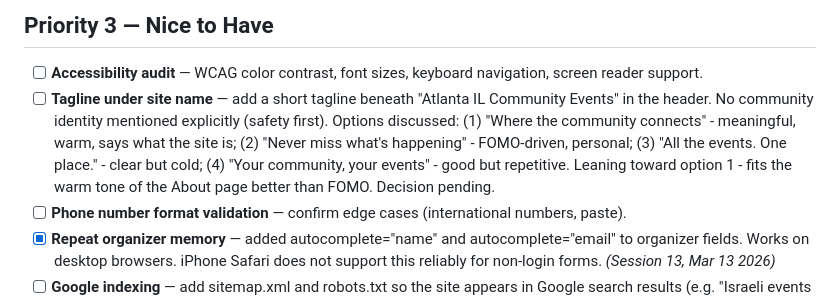
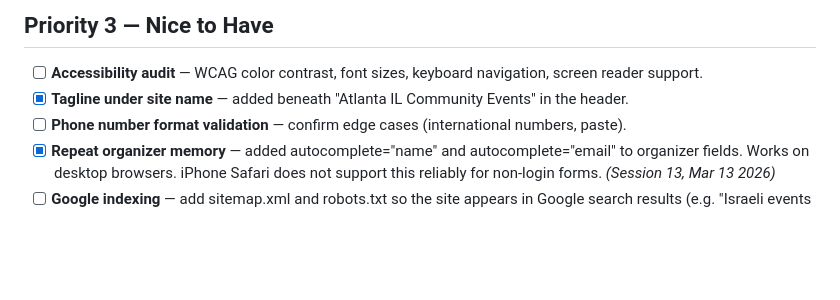
Before and after one commit to NoaAharony/community-events, a Markdown page: backlog.md, the part around the change. Drawn GitHub-style; blank space fills up the shorter version.

Commit message:
Mark tagline under site name as completed

```diff
--- a/backlog.md
+++ b/backlog.md
@@ -29,7 +29,7 @@
 
 ## Priority 3 — Nice to Have
 - [ ] **Accessibility audit** — WCAG color contrast, font sizes, keyboard navigation, screen reader support.
-- [ ] **Tagline under site name** — add a short tagline beneath "Atlanta IL Community Events" in the header. No community identity mentioned explicitly (safety first). Options discussed: (1) "Where the community connects" - meaningful, warm, says what the site is; (2) "Never miss what's happening" - FOMO-driven, personal; (3) "All the events. One place." - clear but cold; (4) "Your community, your events" - good but repetitive. Leaning toward option 1 - fits the warm tone of the About page better than FOMO. Decision pending.
+- [x] **Tagline under site name** — added beneath "Atlanta IL Community Events" in the header.
 - [ ] **Phone number format validation** — confirm edge cases (international numbers, paste).
 - [x] **Repeat organizer memory** — added autocomplete="name" and autocomplete="email" to organizer fields. Works on desktop browsers. iPhone Safari does not support this reliably for non-login forms. *(Session 13, Mar 13 2026)*
 - [ ] **Google indexing** — add sitemap.xml and robots.txt so the site appears in Google search results (e.g. "Israeli events Atlanta"). Skipped for now for privacy reasons — revisit in the future.
```
